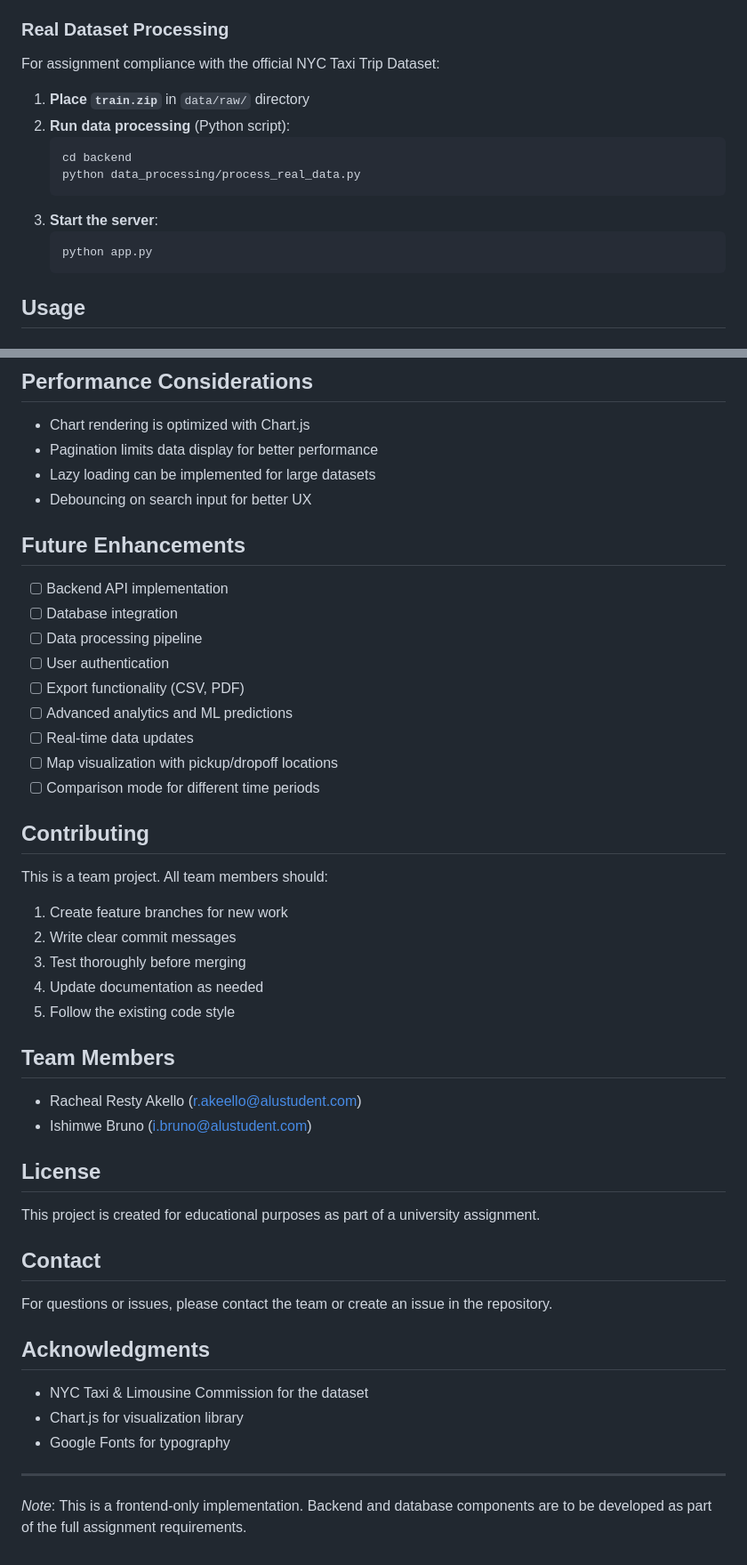
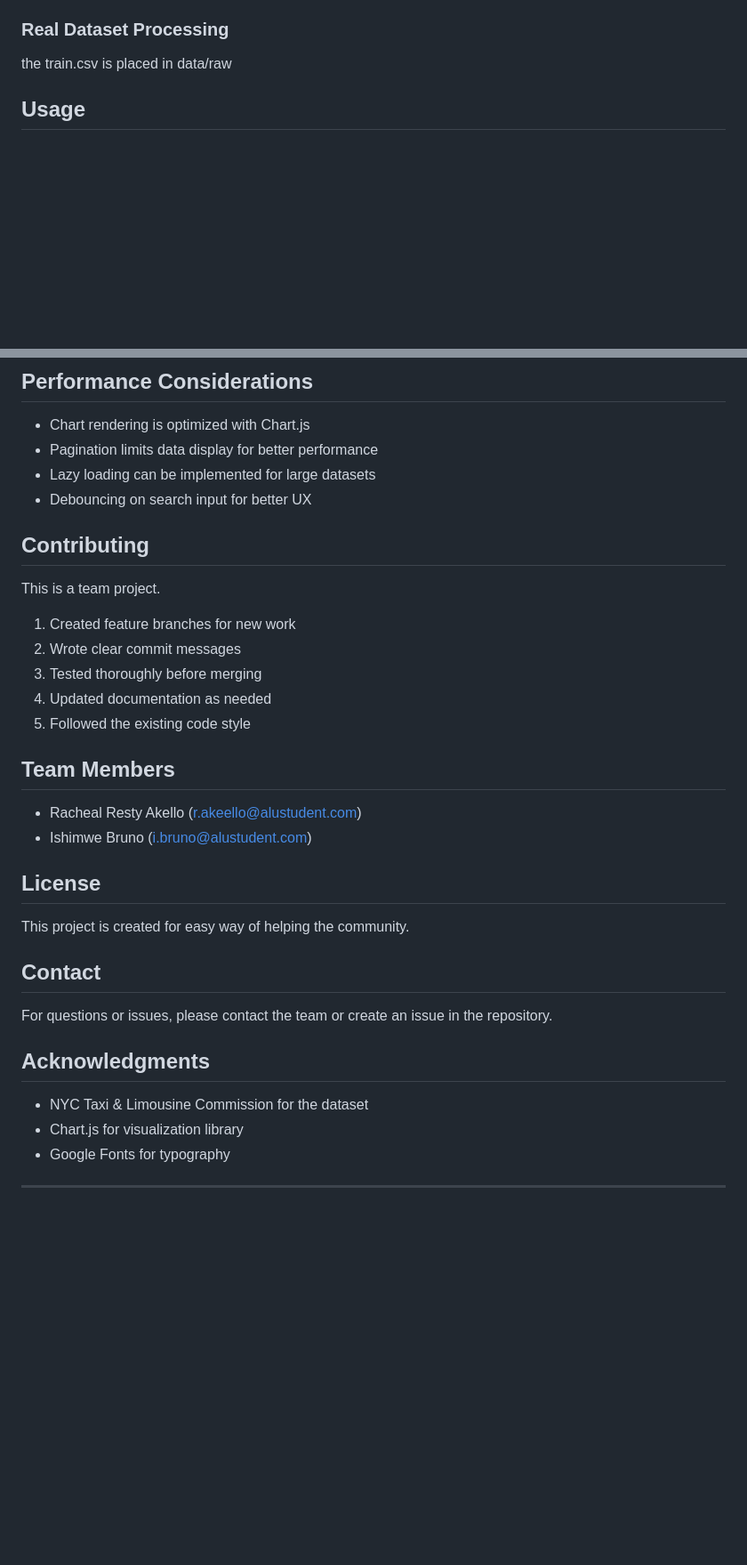
Before and after one commit to rachealA924/Team-6_Taxi_App, a Markdown page: README.md, 2 parts joined by grey strips. Shown: that part at 89% size. Drawn GitHub-style; blank space fills up the shorter version.

````diff
--- a/README.md
+++ b/README.md
@@ -132,18 +134,7 @@ The backend provides:
 
 ### Real Dataset Processing
 
-For assignment compliance with the official NYC Taxi Trip Dataset:
-
-1. **Place `train.zip`** in `data/raw/` directory
-2. **Run data processing** (Python script):
-   ```bash
-   cd backend
-   python data_processing/process_real_data.py
-   ```
-3. **Start the server**:
-   ```bash
-   python app.py
-   ```
+the train.csv is placed in data/raw
 
 ## Usage
 
@@ -275,27 +266,17 @@ This ensures the dashboard works in both development and production environments
 - Lazy loading can be implemented for large datasets
 - Debouncing on search input for better UX
 
-## Future Enhancements
 
-- [ ] Backend API implementation
-- [ ] Database integration
-- [ ] Data processing pipeline
-- [ ] User authentication
-- [ ] Export functionality (CSV, PDF)
-- [ ] Advanced analytics and ML predictions
-- [ ] Real-time data updates
-- [ ] Map visualization with pickup/dropoff locations
-- [ ] Comparison mode for different time periods
 
 ## Contributing
 
-This is a team project. All team members should:
+This is a team project.
 
-1. Create feature branches for new work
-2. Write clear commit messages
-3. Test thoroughly before merging
-4. Update documentation as needed
-5. Follow the existing code style
+1. Created feature branches for new work
+2. Wrote clear commit messages
+3. Tested thoroughly before merging
+4. Updated documentation as needed
+5. Followed the existing code style
 
 ## Team Members
 
@@ -304,7 +285,7 @@ This is a team project. All team members should:
 
 ## License
 
-This project is created for educational purposes as part of a university assignment.
+This project is created for easy way of helping the community.
 
 ## Contact
 
@@ -317,5 +298,3 @@ For questions or issues, please contact the team or create an issue in the repos
 - Google Fonts for typography
 
 ---
-
-*Note*: This is a frontend-only implementation. Backend and database components are to be developed as part of the full assignment requirements.
````
Also changed, not shown: other parts of README.md (+4 -2 lines).
